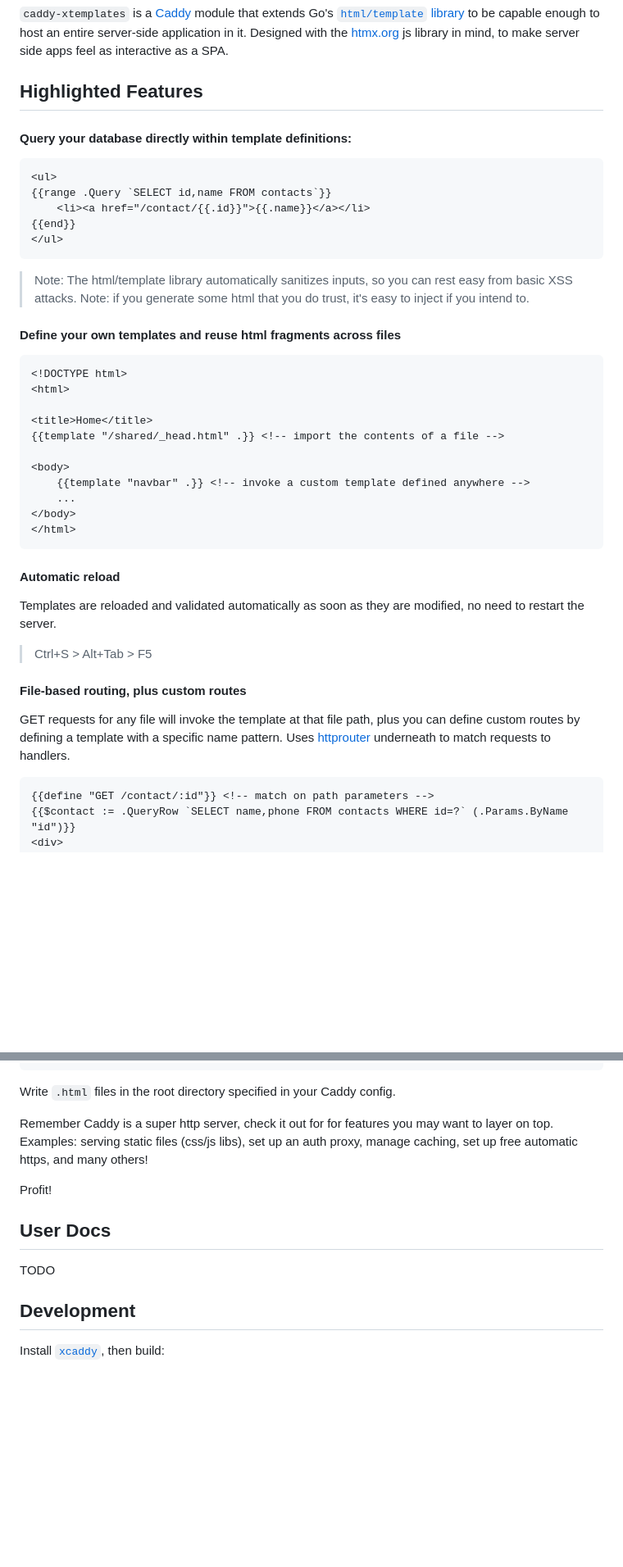
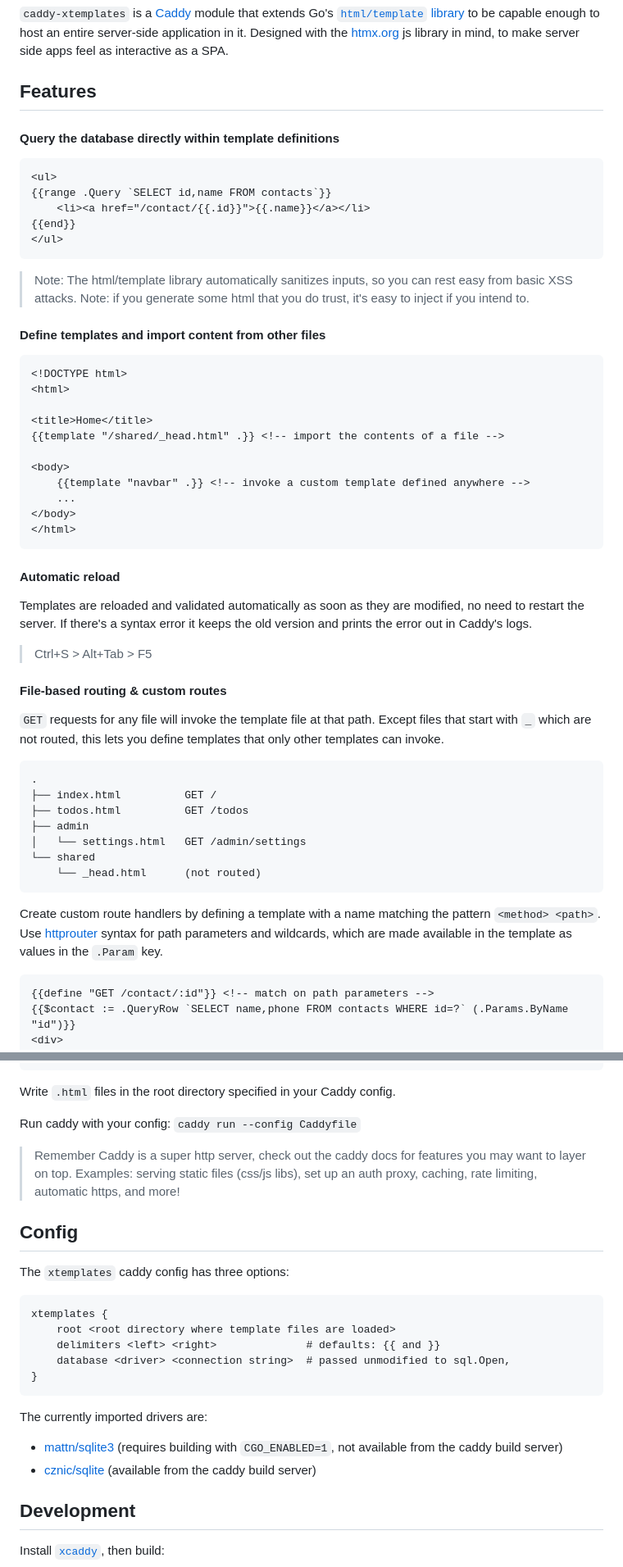
Before and after one commit to infogulch/xtemplate, a Markdown page: README.md, 2 parts joined by grey strips. Shown: that part at 82% size. Drawn GitHub-style; blank space fills up the shorter version.

Commit message:
Expand readme

````diff
--- a/README.md
+++ b/README.md
@@ -4,9 +4,9 @@ enough to host an entire server-side application in it. Designed with the
 [htmx.org](https://htmx.org/) js library in mind, to make server side apps feel
 as interactive as a SPA.
 
-## Highlighted Features
+## Features
 
-#### Query your database directly within template definitions:
+#### Query the database directly within template definitions
 
 ```html
 <ul>
@@ -20,7 +20,7 @@ as interactive as a SPA.
 > rest easy from basic XSS attacks. Note: if you generate some html that you do
 > trust, it's easy to inject if you intend to.
 
-#### Define your own templates and reuse html fragments across files
+#### Define templates and import content from other files
 
 ```html
 <!DOCTYPE html>
@@ -39,16 +39,32 @@ as interactive as a SPA.
 #### Automatic reload
 
 Templates are reloaded and validated automatically as soon as they are modified,
-no need to restart the server.
+no need to restart the server. If there's a syntax error it keeps the old
+version and prints the error out in Caddy's logs.
 
 > Ctrl+S > Alt+Tab > F5
 
-#### File-based routing, plus custom routes
+#### File-based routing & custom routes
 
-GET requests for any file will invoke the template at that file path, plus you
-can define custom routes by defining a template with a specific name pattern.
-Uses [httprouter](https://github.com/julienschmidt/httprouter) underneath to
-match requests to handlers.
+`GET` requests for any file will invoke the template file at that path. Except
+files that start with `_` which are not routed, this lets you define templates
+that only other templates can invoke.
+
+```
+.
+├── index.html          GET /
+├── todos.html          GET /todos
+├── admin
+│   └── settings.html   GET /admin/settings
+└── shared
+    └── _head.html      (not routed)
+```
+
+ Create custom route handlers by defining a template with a name matching the
+pattern `<method> <path>`. Use
+[httprouter](https://github.com/julienschmidt/httprouter) syntax for path
+parameters and wildcards, which are made available in the template as values in
+the `.Param` key.
 
 ```html
 {{define "GET /contact/:id"}} <!-- match on path parameters -->
@@ -91,15 +107,28 @@ route {
 
 Write `.html` files in the root directory specified in your Caddy config.
 
-Remember Caddy is a super http server, check it out for for features you may
-want to layer on top. Examples: serving static files (css/js libs), set up an
-auth proxy, manage caching, set up free automatic https, and many others!
+Run caddy with your config: `caddy run --config Caddyfile`
 
-Profit!
+> Remember Caddy is a super http server, check out the caddy docs for features
+> you may want to layer on top. Examples: serving static files (css/js libs), set
+> up an auth proxy, caching, rate limiting, automatic https, and more!
 
-## User Docs
+## Config
 
-TODO
+The `xtemplates` caddy config has three options:
+
+```
+xtemplates {
+    root <root directory where template files are loaded>
+    delimiters <left> <right>              # defaults: {{ and }}
+    database <driver> <connection string>  # passed unmodified to sql.Open,
+}
+```
+
+The currently imported drivers are:
+
+* [mattn/sqlite3](https://pkg.go.dev/github.com/mattn/go-sqlite3#section-readme) (requires building with `CGO_ENABLED=1`, not available from the caddy build server)
+* [cznic/sqlite](https://pkg.go.dev/modernc.org/sqlite?utm_source=godoc) (available from the caddy build server)
 
 ## Development
 
````
